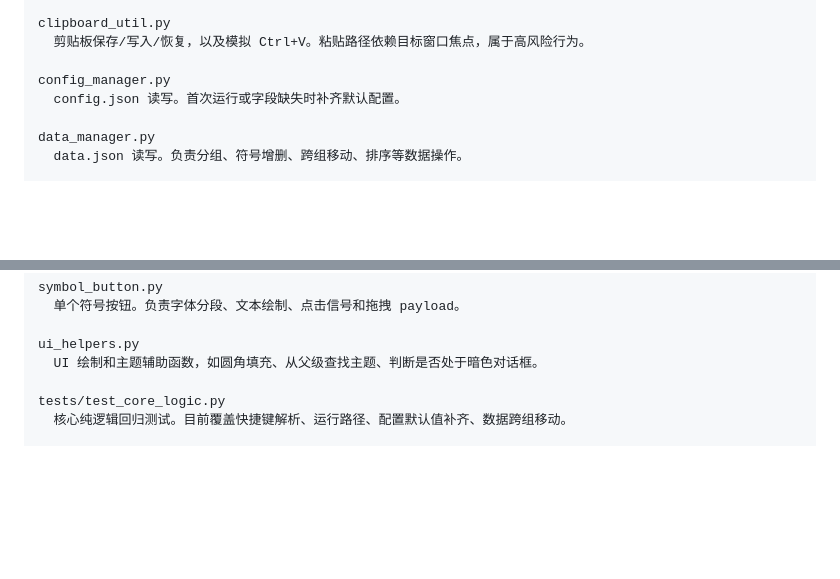
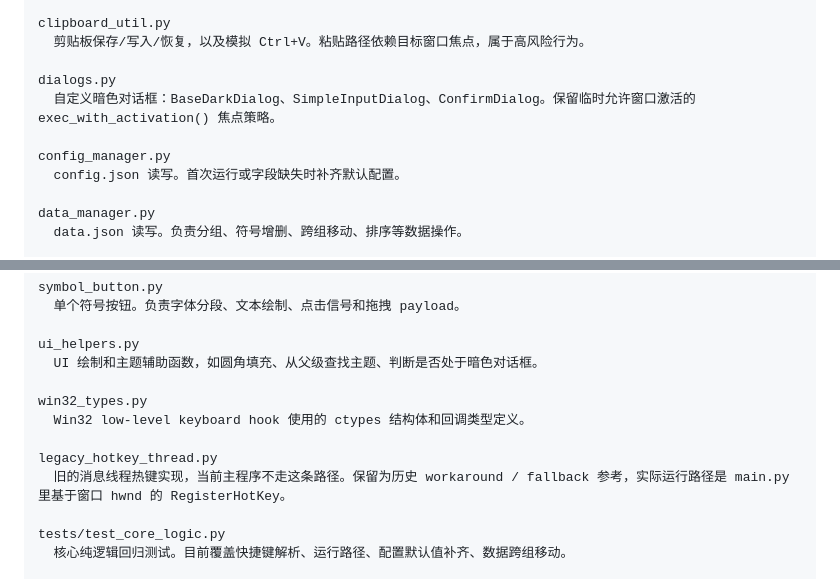
Before and after one commit to Jiluoishero/kaomoji-picker, a Markdown page: 项目状态.md, 2 parts joined by grey strips. Rendered like a GitHub page; blank space fills up the shorter version.

Commit message:
Update architecture document after refactor

```diff
--- a/项目状态.md
+++ b/项目状态.md
@@ -64,6 +64,9 @@ hotkey_edit.py
 clipboard_util.py
   剪贴板保存/写入/恢复，以及模拟 Ctrl+V。粘贴路径依赖目标窗口焦点，属于高风险行为。
 
+dialogs.py
+  自定义暗色对话框：BaseDarkDialog、SimpleInputDialog、ConfirmDialog。保留临时允许窗口激活的 exec_with_activation() 焦点策略。
+
 config_manager.py
   config.json 读写。首次运行或字段缺失时补齐默认配置。
 
@@ -90,6 +93,12 @@ symbol_button.py
 
 ui_helpers.py
   UI 绘制和主题辅助函数，如圆角填充、从父级查找主题、判断是否处于暗色对话框。
+
+win32_types.py
+  Win32 low-level keyboard hook 使用的 ctypes 结构体和回调类型定义。
+
+legacy_hotkey_thread.py
+  旧的消息线程热键实现，当前主程序不走这条路径。保留为历史 workaround / fallback 参考，实际运行路径是 main.py 里基于窗口 hwnd 的 RegisterHotKey。
 
 tests/test_core_logic.py
   核心纯逻辑回归测试。目前覆盖快捷键解析、运行路径、配置默认值补齐、数据跨组移动。
```
